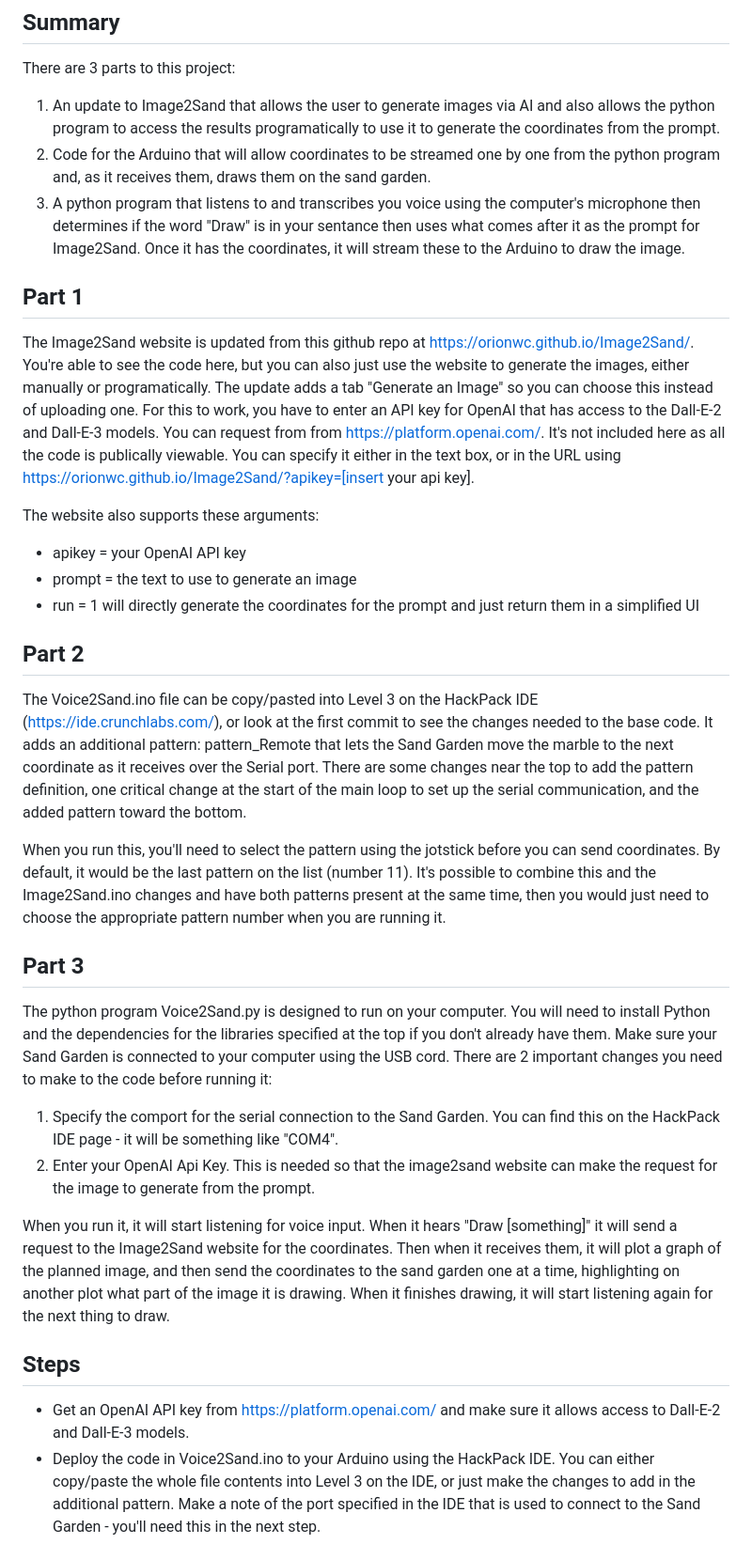
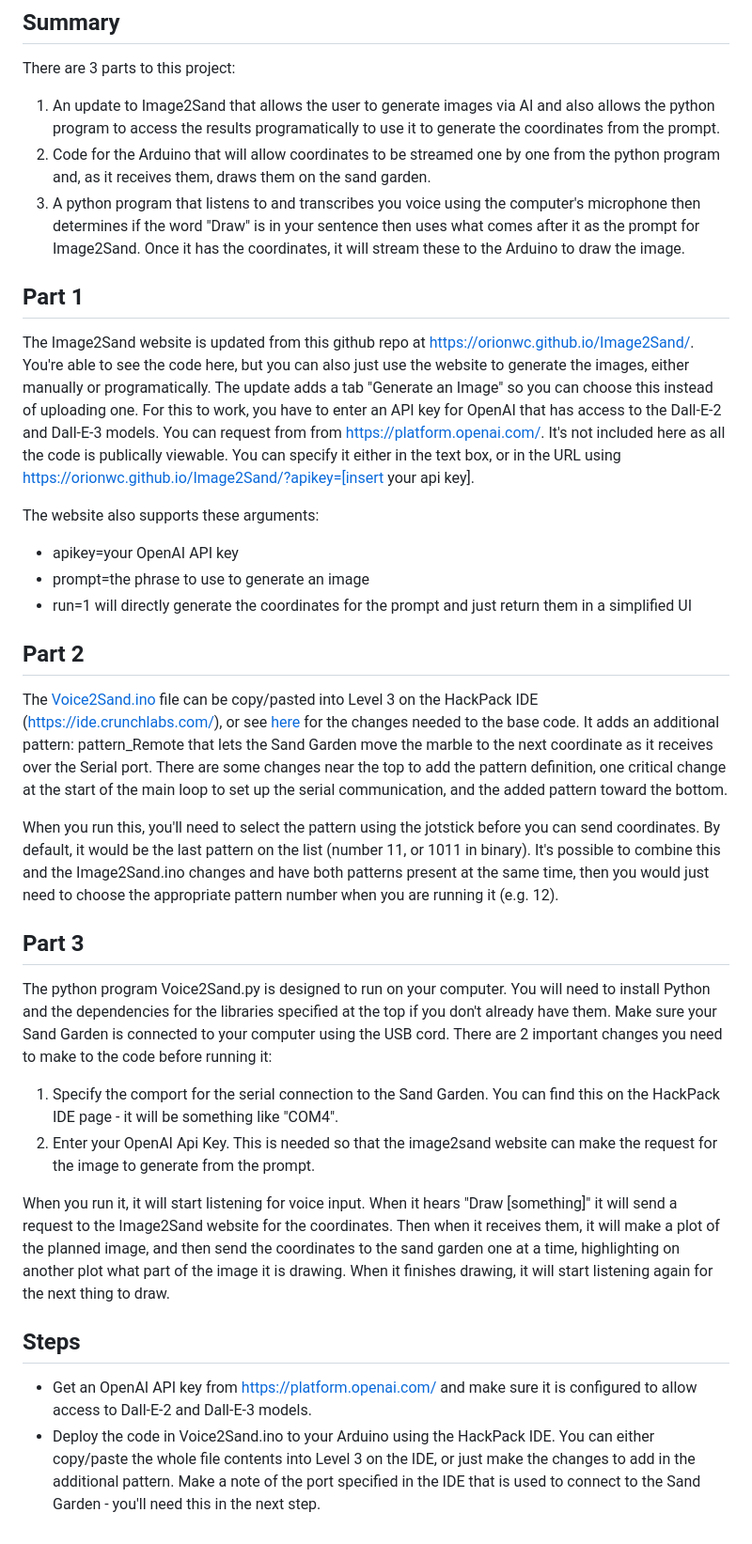
Before and after one commit to orionwc/Image2Sand, a Markdown page: README.md, the part around one of its changes. Shown at 94% size. Rendered like a GitHub page.

```diff
--- a/README.md
+++ b/README.md
@@ -65,7 +74,7 @@ There are 3 parts to this project:
 
 1. An update to Image2Sand that allows the user to generate images via AI and also allows the python program to access the results programatically to use it to generate the coordinates from the prompt.
 2. Code for the Arduino that will allow coordinates to be streamed one by one from the python program and, as it receives them, draws them on the sand garden.
-3. A python program that listens to and transcribes you voice using the computer's microphone then determines if the word "Draw" is in your sentance then uses what comes after it as the prompt for Image2Sand. Once it has the coordinates, it will stream these to the Arduino to draw the image.
+3. A python program that listens to and transcribes you voice using the computer's microphone then determines if the word "Draw" is in your sentence then uses what comes after it as the prompt for Image2Sand. Once it has the coordinates, it will stream these to the Arduino to draw the image.
 
 ## Part 1
 
@@ -73,15 +82,15 @@ The Image2Sand website is updated from this github repo at https://orionwc.githu
 The update adds a tab "Generate an Image" so you can choose this instead of uploading one. For this to work, you have to enter an API key for OpenAI that has access to the Dall-E-2 and Dall-E-3 models. You can request from from https://platform.openai.com/. It's not included here as all the code is publically viewable. You can specify it either in the text box, or in the URL using https://orionwc.github.io/Image2Sand/?apikey=[insert your api key].
 
 The website also supports these arguments:
-* apikey = your OpenAI API key
-* prompt = the text to use to generate an image
-* run = 1 will directly generate the coordinates for the prompt and just return them in a simplified UI
+* apikey=your OpenAI API key
+* prompt=the phrase to use to generate an image
+* run=1 will directly generate the coordinates for the prompt and just return them in a simplified UI
 
 ## Part 2
 
-The Voice2Sand.ino file can be copy/pasted into Level 3 on the HackPack IDE (https://ide.crunchlabs.com/), or look at the first commit to see the changes needed to the base code. It adds an additional pattern: pattern_Remote that lets the Sand Garden move the marble to the next coordinate as it receives over the Serial port. There are some changes near the top to add the pattern definition, one critical change at the start of the main loop to set up the serial communication, and the added pattern toward the bottom.
+The [Voice2Sand.ino](https://github.com/orionwc/Image2Sand/blob/main/Voice2Sand.ino) file can be copy/pasted into Level 3 on the HackPack IDE (https://ide.crunchlabs.com/), or see [here](https://github.com/orionwc/Image2Sand/compare/ba02278..4f7f9d3) for the changes needed to the base code. It adds an additional pattern: pattern_Remote that lets the Sand Garden move the marble to the next coordinate as it receives over the Serial port. There are some changes near the top to add the pattern definition, one critical change at the start of the main loop to set up the serial communication, and the added pattern toward the bottom.
 
-When you run this, you'll need to select the pattern using the jotstick before you can send coordinates. By default, it would be the last pattern on the list (number 11). It's possible to combine this and the Image2Sand.ino changes and have both patterns present at the same time, then you would just need to choose the appropriate pattern number when you are running it.
+When you run this, you'll need to select the pattern using the jotstick before you can send coordinates. By default, it would be the last pattern on the list (number 11, or 1011 in binary). It's possible to combine this and the Image2Sand.ino changes and have both patterns present at the same time, then you would just need to choose the appropriate pattern number when you are running it (e.g. 12).
 
 ## Part 3
 
@@ -90,10 +99,10 @@ Make sure your Sand Garden is connected to your computer using the USB cord. The
 1. Specify the comport for the serial connection to the Sand Garden. You can find this on the HackPack IDE page - it will be something like "COM4".
 2. Enter your OpenAI Api Key. This is needed so that the image2sand website can make the request for the image to generate from the prompt.
 
-When you run it, it will start listening for voice input. When it hears "Draw [something]" it will send a request to the Image2Sand website for the coordinates. Then when it receives them, it will plot a graph of the planned image, and then send the coordinates to the sand garden one at a time, highlighting on another plot what part of the image it is drawing. When it finishes drawing, it will start listening again for the next thing to draw.
+When you run it, it will start listening for voice input. When it hears "Draw [something]" it will send a request to the Image2Sand website for the coordinates. Then when it receives them, it will make a plot of the planned image, and then send the coordinates to the sand garden one at a time, highlighting on another plot what part of the image it is drawing. When it finishes drawing, it will start listening again for the next thing to draw.
 
 ## Steps
-* Get an OpenAI API key from https://platform.openai.com/ and make sure it allows access to Dall-E-2 and Dall-E-3 models.
+* Get an OpenAI API key from https://platform.openai.com/ and make sure it is configured to allow access to Dall-E-2 and Dall-E-3 models.
 * Deploy the code in Voice2Sand.ino to your Arduino using the HackPack IDE. You can either copy/paste the whole file contents into Level 3 on the IDE, or just make the changes to add in the additional pattern. Make a note of the port specified in the IDE that is used to connect to the Sand Garden - you'll need this in the next step.
 * Download Voice2Sand.py and update the comport and apikey values using the values identified in the previous 2 steps.
 * Ensure you have Python installed and that all dependency libraries in the script are installed (there are details in the code on how to install using pip)
```
Also changed, not shown: other parts of README.md (+25 -16 lines).
